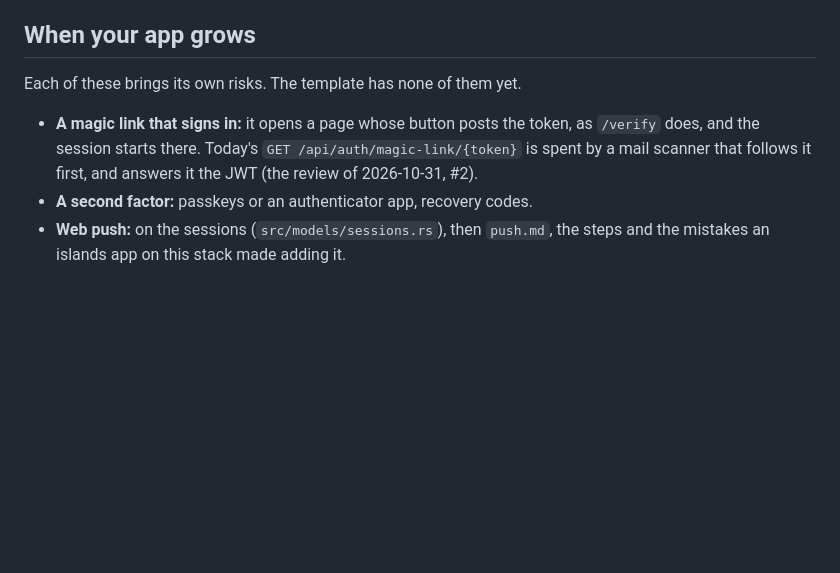
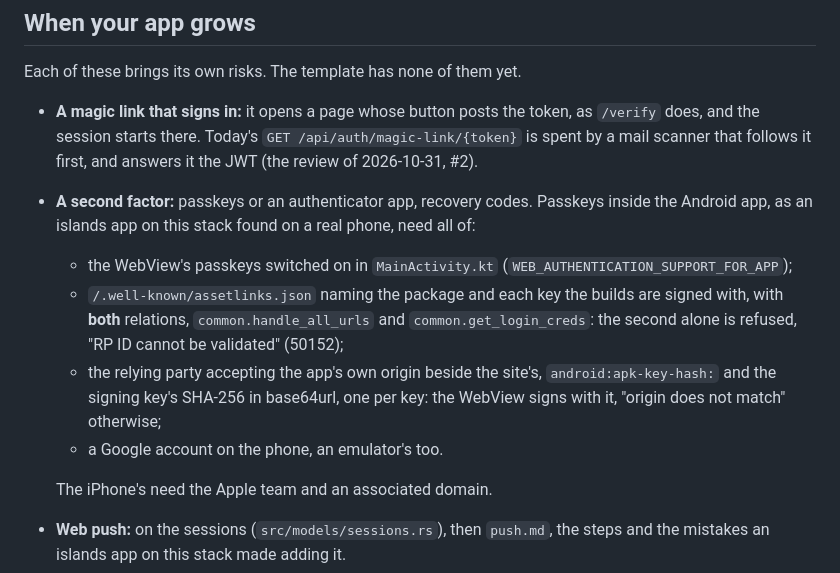
Before and after one commit to wdceng/loco-leptos-htmx-alpine-starter, a Markdown page: docs/security.md, the part around the change. Rendered like a GitHub page; blank space fills up the shorter version.

Commit message:
Write down what passkeys inside the Android app need, both asset-link relations and the app's own origin among them, for an app that adds them

```diff
--- a/docs/security.md
+++ b/docs/security.md
@@ -116,6 +116,20 @@ Each of these brings its own risks. The template has none of them yet.
   mail scanner that follows it first, and answers it the JWT (the review of
   2026-10-31, #2).
 - **A second factor:** passkeys or an authenticator app, recovery codes.
+  Passkeys inside the Android app, as an islands app on this stack found
+  on a real phone, need all of:
+  - the WebView's passkeys switched on in `MainActivity.kt`
+    (`WEB_AUTHENTICATION_SUPPORT_FOR_APP`);
+  - `/.well-known/assetlinks.json` naming the package and each key the
+    builds are signed with, with **both** relations,
+    `common.handle_all_urls` and `common.get_login_creds`: the second alone
+    is refused, "RP ID cannot be validated" (50152);
+  - the relying party accepting the app's own origin beside the site's,
+    `android:apk-key-hash:` and the signing key's SHA-256 in base64url, one
+    per key: the WebView signs with it, "origin does not match" otherwise;
+  - a Google account on the phone, an emulator's too.
+
+  The iPhone's need the Apple team and an associated domain.
 - **Web push:** on the sessions (`src/models/sessions.rs`), then `push.md`, the steps
   and the mistakes an islands app on this stack made adding it.
 - **Your own htmx and Alpine attributes:** the libraries are in the
```
